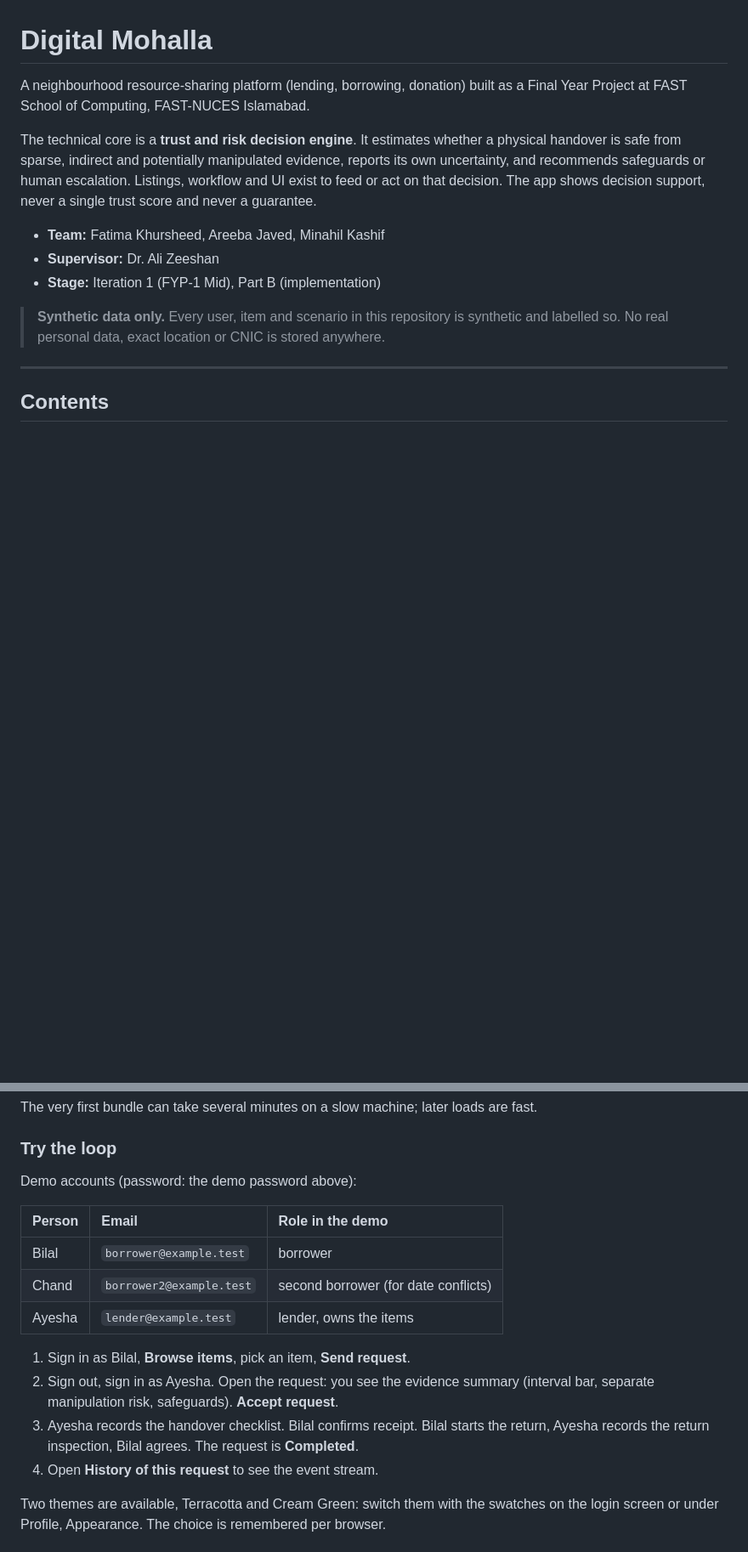
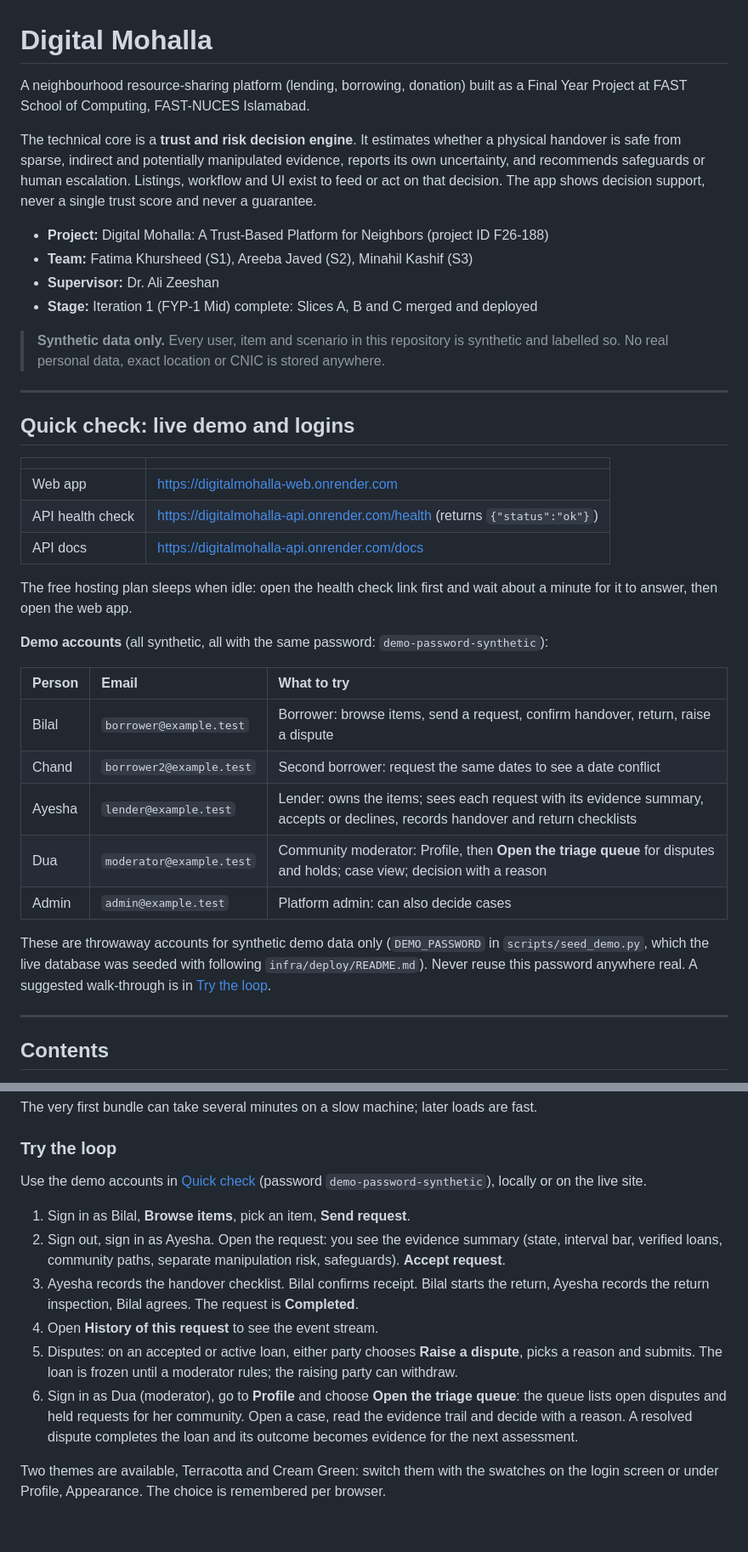
Before and after one commit to Areeba444/DigitalMohalla, a Markdown page: README.md, 2 parts joined by grey strips. Shown at 85% size. Rendered like a GitHub page; blank space fills up the shorter version.

```diff
--- a/README.md
+++ b/README.md
@@ -4,11 +4,36 @@ A neighbourhood resource-sharing platform (lending, borrowing, donation) built a
 
 The technical core is a **trust and risk decision engine**. It estimates whether a physical handover is safe from sparse, indirect and potentially manipulated evidence, reports its own uncertainty, and recommends safeguards or human escalation. Listings, workflow and UI exist to feed or act on that decision. The app shows decision support, never a single trust score and never a guarantee.
 
-- **Team:** Fatima Khursheed, Areeba Javed, Minahil Kashif
+- **Project:** Digital Mohalla: A Trust-Based Platform for Neighbors (project ID F26-188)
+- **Team:** Fatima Khursheed (S1), Areeba Javed (S2), Minahil Kashif (S3)
 - **Supervisor:** Dr. Ali Zeeshan
-- **Stage:** Iteration 1 (FYP-1 Mid), Part B (implementation)
+- **Stage:** Iteration 1 (FYP-1 Mid) complete: Slices A, B and C merged and deployed
 
 > **Synthetic data only.** Every user, item and scenario in this repository is synthetic and labelled so. No real personal data, exact location or CNIC is stored anywhere.
+
+---
+
+## Quick check: live demo and logins
+
+| | |
+| :--- | :--- |
+| Web app | https://digitalmohalla-web.onrender.com |
+| API health check | https://digitalmohalla-api.onrender.com/health (returns `{"status":"ok"}`) |
+| API docs | https://digitalmohalla-api.onrender.com/docs |
+
+The free hosting plan sleeps when idle: open the health check link first and wait about a minute for it to answer, then open the web app.
+
+**Demo accounts** (all synthetic, all with the same password: `demo-password-synthetic`):
+
+| Person | Email | What to try |
+| :--- | :--- | :--- |
+| Bilal | `borrower@example.test` | Borrower: browse items, send a request, confirm handover, return, raise a dispute |
+| Chand | `borrower2@example.test` | Second borrower: request the same dates to see a date conflict |
+| Ayesha | `lender@example.test` | Lender: owns the items; sees each request with its evidence summary, accepts or declines, records handover and return checklists |
+| Dua | `moderator@example.test` | Community moderator: Profile, then **Open the triage queue** for disputes and holds; case view; decision with a reason |
+| Admin | `admin@example.test` | Platform admin: can also decide cases |
+
+These are throwaway accounts for synthetic demo data only (`DEMO_PASSWORD` in `scripts/seed_demo.py`, which the live database was seeded with following `infra/deploy/README.md`). Never reuse this password anywhere real. A suggested walk-through is in [Try the loop](#try-the-loop).
 
 ---
 
@@ -198,18 +227,14 @@ The very first bundle can take several minutes on a slow machine; later loads ar
 
 ### Try the loop
 
-Demo accounts (password: the demo password above):
-
-| Person | Email | Role in the demo |
-| :--- | :--- | :--- |
-| Bilal | `borrower@example.test` | borrower |
-| Chand | `borrower2@example.test` | second borrower (for date conflicts) |
-| Ayesha | `lender@example.test` | lender, owns the items |
+Use the demo accounts in [Quick check](#quick-check-live-demo-and-logins) (password `demo-password-synthetic`), locally or on the live site.
 
 1. Sign in as Bilal, **Browse items**, pick an item, **Send request**.
-2. Sign out, sign in as Ayesha. Open the request: you see the evidence summary (interval bar, separate manipulation risk, safeguards). **Accept request**.
+2. Sign out, sign in as Ayesha. Open the request: you see the evidence summary (state, interval bar, verified loans, community paths, separate manipulation risk, safeguards). **Accept request**.
 3. Ayesha records the handover checklist. Bilal confirms receipt. Bilal starts the return, Ayesha records the return inspection, Bilal agrees. The request is **Completed**.
 4. Open **History of this request** to see the event stream.
+5. Disputes: on an accepted or active loan, either party chooses **Raise a dispute**, picks a reason and submits. The loan is frozen until a moderator rules; the raising party can withdraw.
+6. Sign in as Dua (moderator), go to **Profile** and choose **Open the triage queue**: the queue lists open disputes and held requests for her community. Open a case, read the evidence trail and decide with a reason. A resolved dispute completes the loan and its outcome becomes evidence for the next assessment.
 
 Two themes are available, Terracotta and Cream Green: switch them with the swatches on the login screen or under Profile, Appearance. The choice is remembered per browser.
 
```
Also changed, not shown: other parts of README.md (+26 -21 lines).
